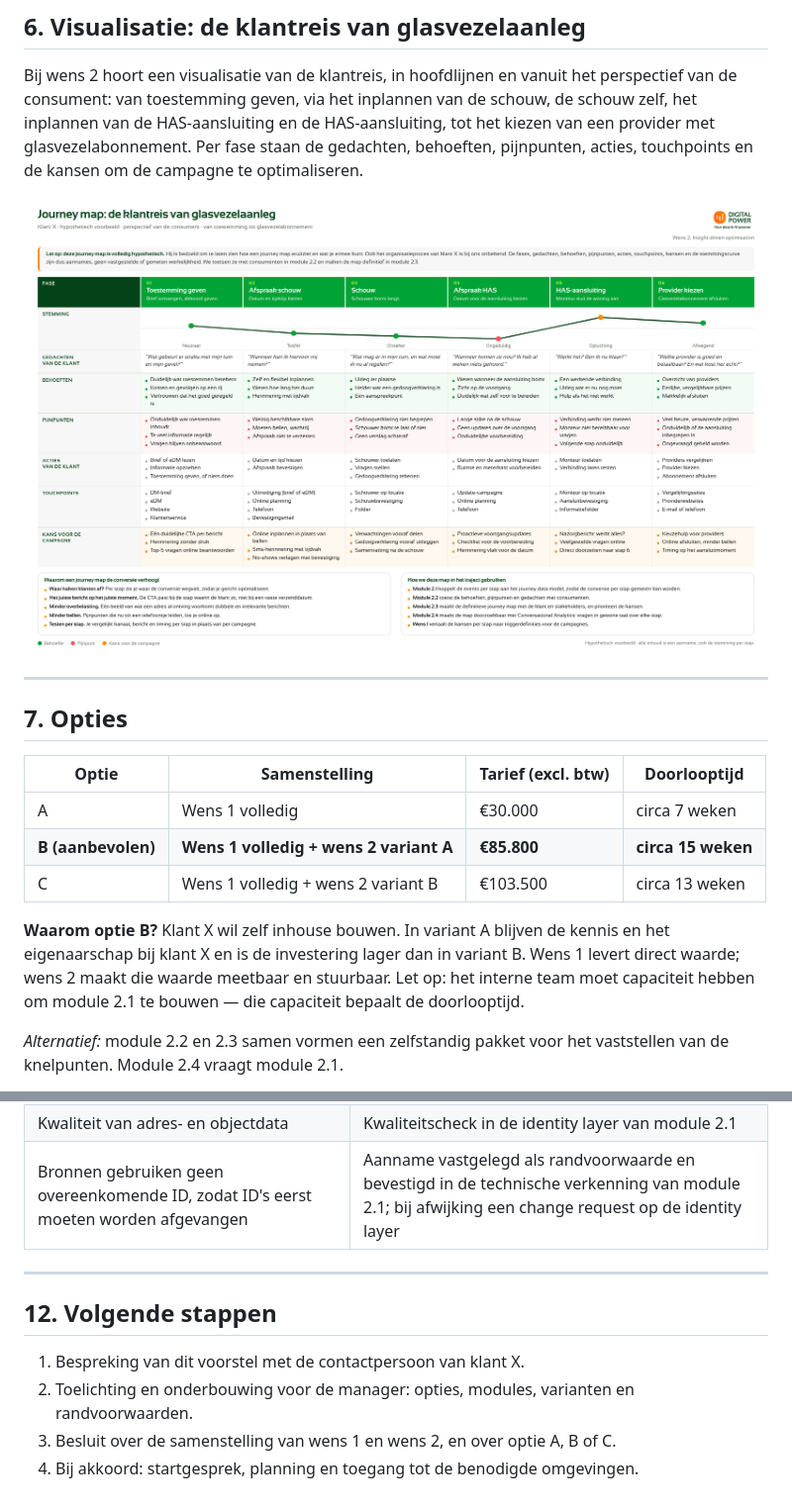
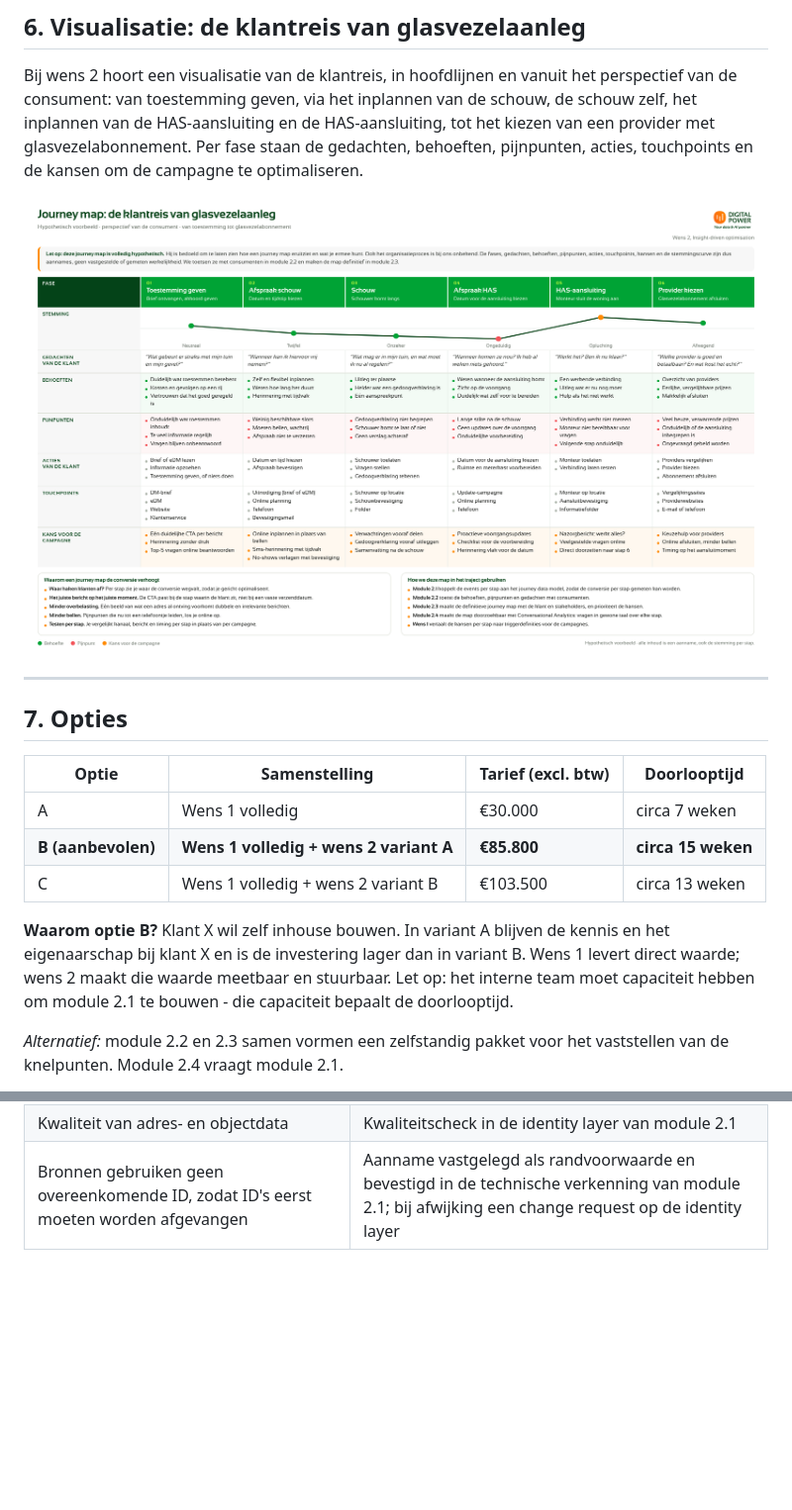
Before and after one commit to ChantalSnijder/client_proposal, a Markdown page: klant-x/klantvoorstel_klant_x.md, 2 parts joined by grey strips. Shown at 99% size. Rendered like a GitHub page; pictures changed too: klant-x/journeymap_klant_x.png; blank space fills up the shorter version.

```diff
--- a/klant-x/klantvoorstel_klant_x.md
+++ b/klant-x/klantvoorstel_klant_x.md
@@ -112,7 +112,7 @@ Bij wens 2 hoort een visualisatie van de klantreis, in hoofdlijnen en vanuit het
 | **B (aanbevolen)** | **Wens 1 volledig + wens 2 variant A** | **€85.800** | **circa 15 weken** |
 | C | Wens 1 volledig + wens 2 variant B | €103.500 | circa 13 weken |
 
-**Waarom optie B?** Klant X wil zelf inhouse bouwen. In variant A blijven de kennis en het eigenaarschap bij klant X en is de investering lager dan in variant B. Wens 1 levert direct waarde; wens 2 maakt die waarde meetbaar en stuurbaar. Let op: het interne team moet capaciteit hebben om module 2.1 te bouwen — die capaciteit bepaalt de doorlooptijd.
+**Waarom optie B?** Klant X wil zelf inhouse bouwen. In variant A blijven de kennis en het eigenaarschap bij klant X en is de investering lager dan in variant B. Wens 1 levert direct waarde; wens 2 maakt die waarde meetbaar en stuurbaar. Let op: het interne team moet capaciteit hebben om module 2.1 te bouwen - die capaciteit bepaalt de doorlooptijd.
 
 *Alternatief:* module 2.2 en 2.3 samen vormen een zelfstandig pakket voor het vaststellen van de knelpunten. Module 2.4 vraagt module 2.1.
 
@@ -167,12 +167,3 @@ De planning hieronder is optie B, met wens 1 en wens 2 parallel: wens 1 is klaar
 | Hoeveelheid website- en calldata is nog onbekend | Vaststellen in module 2.1; bij beperkte beschikbaarheid scope-aanpassing via change request |
 | Kwaliteit van adres- en objectdata | Kwaliteitscheck in de identity layer van module 2.1 |
 | Bronnen gebruiken geen overeenkomende ID, zodat ID's eerst moeten worden afgevangen | Aanname vastgelegd als randvoorwaarde en bevestigd in de technische verkenning van module 2.1; bij afwijking een change request op de identity layer |
-
----
-
-## 12. Volgende stappen
-
-1. Bespreking van dit voorstel met de contactpersoon van klant X.
-2. Toelichting en onderbouwing voor de manager: opties, modules, varianten en randvoorwaarden.
-3. Besluit over de samenstelling van wens 1 en wens 2, en over optie A, B of C.
-4. Bij akkoord: startgesprek, planning en toegang tot de benodigde omgevingen.
```
Also changed, not shown: other parts of klant-x/klantvoorstel_klant_x.md (+5 -5 lines), klant-x/klantvoorstel_klant_x_uren_intern.md (+13 -13 lines), klant-x/tijdlijn_klant_x.png, 4 other files.
